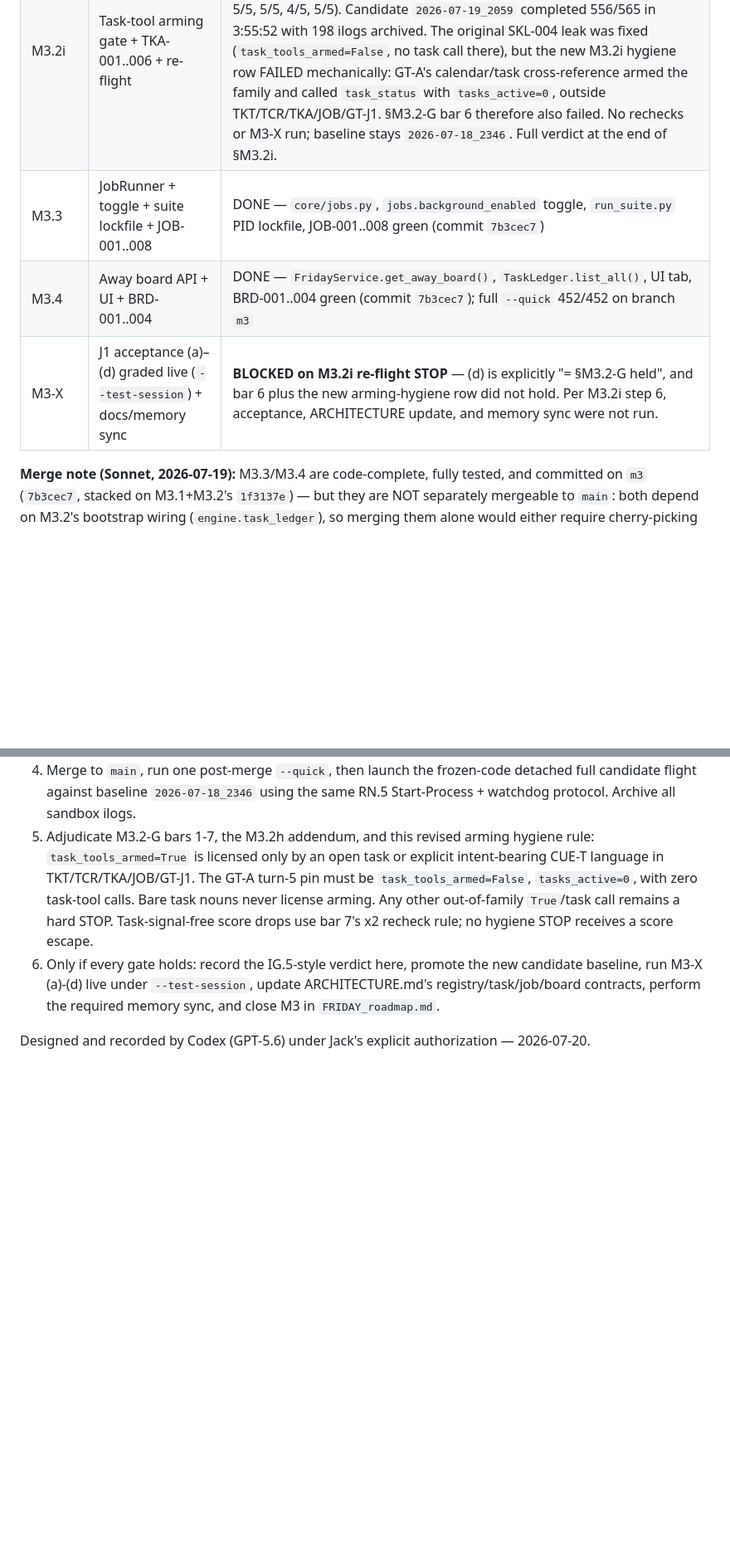
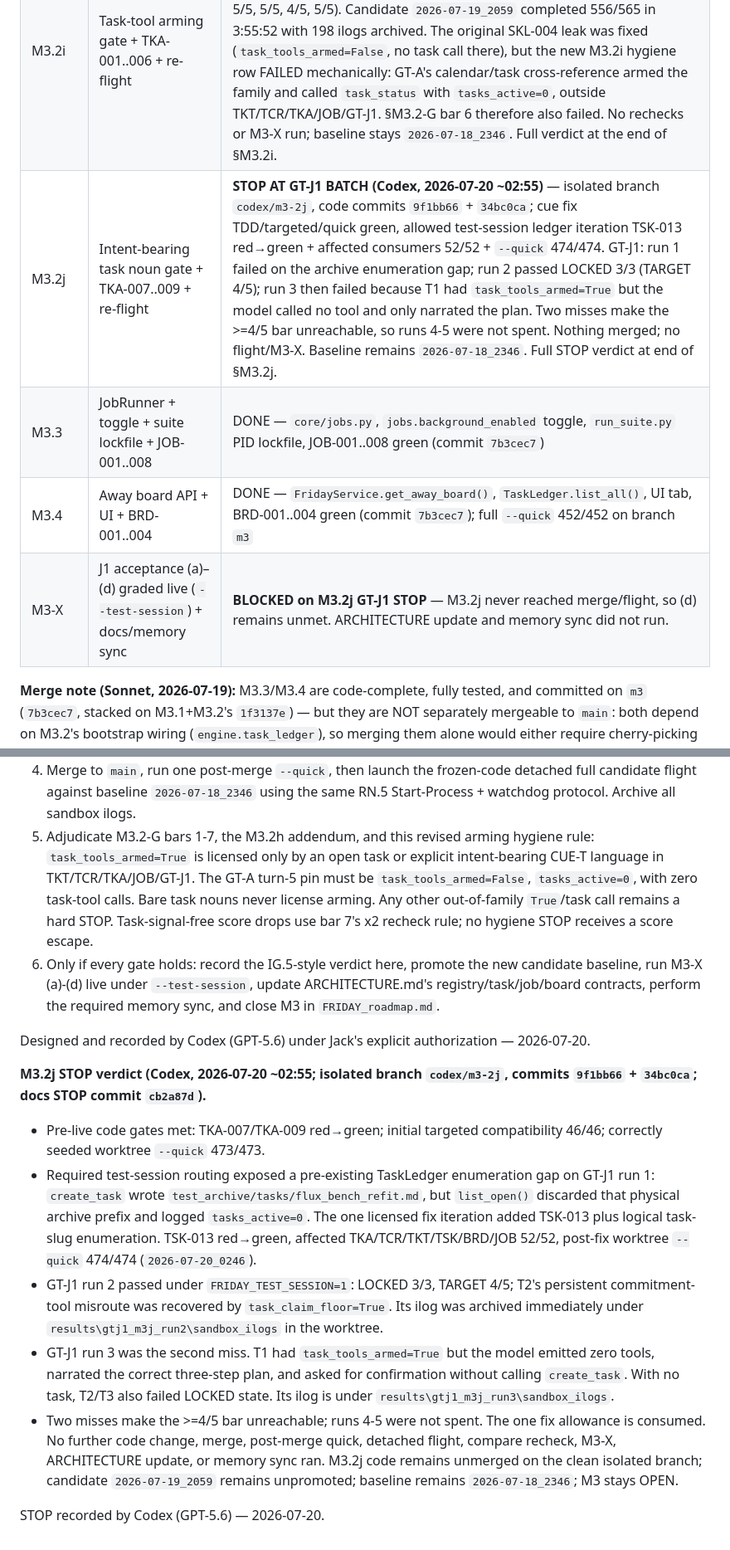
Before and after one commit to JackJ7/FRIDAY_repo, a Markdown page: FRIDAY_jarvis_plan.md, 2 parts joined by grey strips. Shown at 83% size. Rendered like a GitHub page; blank space fills up the shorter version.

Commit message:
Record M3.2j GT-J1 STOP on main

```diff
--- a/FRIDAY_jarvis_plan.md
+++ b/FRIDAY_jarvis_plan.md
@@ -974,9 +974,10 @@ auto-memory sync.
 | M3.2h | Task-claim recovery floor (Fable's answer to the STOP) | DONE — commit `969b74f` on `m3`; TCR-001..008 green, `--quick` 464/464, GT-J1 batch 5/5 with floor-fire attribution (§M3.2h status block) |
 | M3.2-G | Merge → flight vs `2346` → pre-registered gate applied → verdict block recorded | **STOP (Sonnet, 2026-07-19 ~15:45)** — flight completed clean (stamp `2026-07-19_1155`, 559 items, no wedge, 197 ilogs archived); bars 1–2 met, bars 3/4/6 FAILED: `create_task` fires unprompted on an unrelated skill-decomposition turn (SKL-004, real schema-dilution signature — the gate's own STOP list names this exactly), plus GT-A (D2 family) and two perfect boards (memory_persistence, memory_recall) dropped. Full evidence + read in the STOP verdict block above M3.2h's status. NOT self-adjudicated, NOT reverted; baseline stays `2026-07-18_2346`; escalated to Fable/Jack for a fix design (M3.2h-style envelope fix candidate: tighten `create_task`'s arming condition). |
 | M3.2i | Task-tool arming gate + TKA-001..006 + re-flight | **STOP (Codex, 2026-07-20 ~01:05)** — implementation commit `5e99fae`, merged to `main` as `f6145dd`; worktree and post-merge `--quick` 470/470; GT-J1 live batch met the ≥4/5 bar (five LOCKED passes; target scores 5/5, 5/5, 5/5, 4/5, 5/5). Candidate `2026-07-19_2059` completed 556/565 in 3:55:52 with 198 ilogs archived. The original SKL-004 leak was fixed (`task_tools_armed=False`, no task call there), but the new M3.2i hygiene row FAILED mechanically: GT-A's calendar/task cross-reference armed the family and called `task_status` with `tasks_active=0`, outside TKT/TCR/TKA/JOB/GT-J1. §M3.2-G bar 6 therefore also failed. No rechecks or M3-X run; baseline stays `2026-07-18_2346`. Full verdict at the end of §M3.2i. |
+| M3.2j | Intent-bearing task noun gate + TKA-007..009 + re-flight | **STOP AT GT-J1 BATCH (Codex, 2026-07-20 ~02:55)** — isolated branch `codex/m3-2j`, code commits `9f1bb66` + `34bc0ca`; cue fix TDD/targeted/quick green, allowed test-session ledger iteration TSK-013 red→green + affected consumers 52/52 + `--quick` 474/474. GT-J1: run 1 failed on the archive enumeration gap; run 2 passed LOCKED 3/3 (TARGET 4/5); run 3 then failed because T1 had `task_tools_armed=True` but the model called no tool and only narrated the plan. Two misses make the >=4/5 bar unreachable, so runs 4-5 were not spent. Nothing merged; no flight/M3-X. Baseline remains `2026-07-18_2346`. Full STOP verdict at end of §M3.2j. |
 | M3.3 | JobRunner + toggle + suite lockfile + JOB-001..008 | DONE — `core/jobs.py`, `jobs.background_enabled` toggle, `run_suite.py` PID lockfile, JOB-001..008 green (commit `7b3cec7`) |
 | M3.4 | Away board API + UI + BRD-001..004 | DONE — `FridayService.get_away_board()`, `TaskLedger.list_all()`, UI tab, BRD-001..004 green (commit `7b3cec7`); full `--quick` 452/452 on branch `m3` |
-| M3-X | J1 acceptance (a)–(d) graded live (`--test-session`) + docs/memory sync | **BLOCKED on M3.2i re-flight STOP** — (d) is explicitly "= §M3.2-G held", and bar 6 plus the new arming-hygiene row did not hold. Per M3.2i step 6, acceptance, ARCHITECTURE update, and memory sync were not run. |
+| M3-X | J1 acceptance (a)–(d) graded live (`--test-session`) + docs/memory sync | **BLOCKED on M3.2j GT-J1 STOP** — M3.2j never reached merge/flight, so (d) remains unmet. ARCHITECTURE update and memory sync did not run. |
 
 **Merge note (Sonnet, 2026-07-19):** M3.3/M3.4 are code-complete, fully
 tested, and committed on `m3` (`7b3cec7`, stacked on M3.1+M3.2's `1f3137e`)
@@ -1550,3 +1551,33 @@ and hygiene pin updated):**
 
 Designed and recorded by Codex (GPT-5.6) under Jack's explicit authorization
 — 2026-07-20.
+
+**M3.2j STOP verdict (Codex, 2026-07-20 ~02:55; isolated branch
+`codex/m3-2j`, commits `9f1bb66` + `34bc0ca`; docs STOP commit `cb2a87d`).**
+
+- Pre-live code gates met: TKA-007/TKA-009 red→green; initial targeted
+  compatibility 46/46; correctly seeded worktree `--quick` 473/473.
+- Required test-session routing exposed a pre-existing TaskLedger enumeration
+  gap on GT-J1 run 1: `create_task` wrote
+  `test_archive/tasks/flux_bench_refit.md`, but `list_open()` discarded that
+  physical archive prefix and logged `tasks_active=0`. The one licensed fix
+  iteration added TSK-013 plus logical task-slug enumeration. TSK-013
+  red→green, affected TKA/TCR/TKT/TSK/BRD/JOB 52/52, post-fix worktree
+  `--quick` 474/474 (`2026-07-20_0246`).
+- GT-J1 run 2 passed under `FRIDAY_TEST_SESSION=1`: LOCKED 3/3, TARGET 4/5;
+  T2's persistent commitment-tool misroute was recovered by
+  `task_claim_floor=True`. Its ilog was archived immediately under
+  `results\gtj1_m3j_run2\sandbox_ilogs` in the worktree.
+- GT-J1 run 3 was the second miss. T1 had `task_tools_armed=True` but the
+  model emitted zero tools, narrated the correct three-step plan, and asked
+  for confirmation without calling `create_task`. With no task, T2/T3 also
+  failed LOCKED state. Its ilog is under
+  `results\gtj1_m3j_run3\sandbox_ilogs`.
+- Two misses make the >=4/5 bar unreachable; runs 4-5 were not spent. The one
+  fix allowance is consumed. No further code change, merge, post-merge quick,
+  detached flight, compare recheck, M3-X, ARCHITECTURE update, or memory sync
+  ran. M3.2j code remains unmerged on the clean isolated branch; candidate
+  `2026-07-19_2059` remains unpromoted; baseline remains
+  `2026-07-18_2346`; M3 stays OPEN.
+
+STOP recorded by Codex (GPT-5.6) — 2026-07-20.
```
Also changed, not shown: FRIDAY_roadmap.md (+11 -0 lines).
